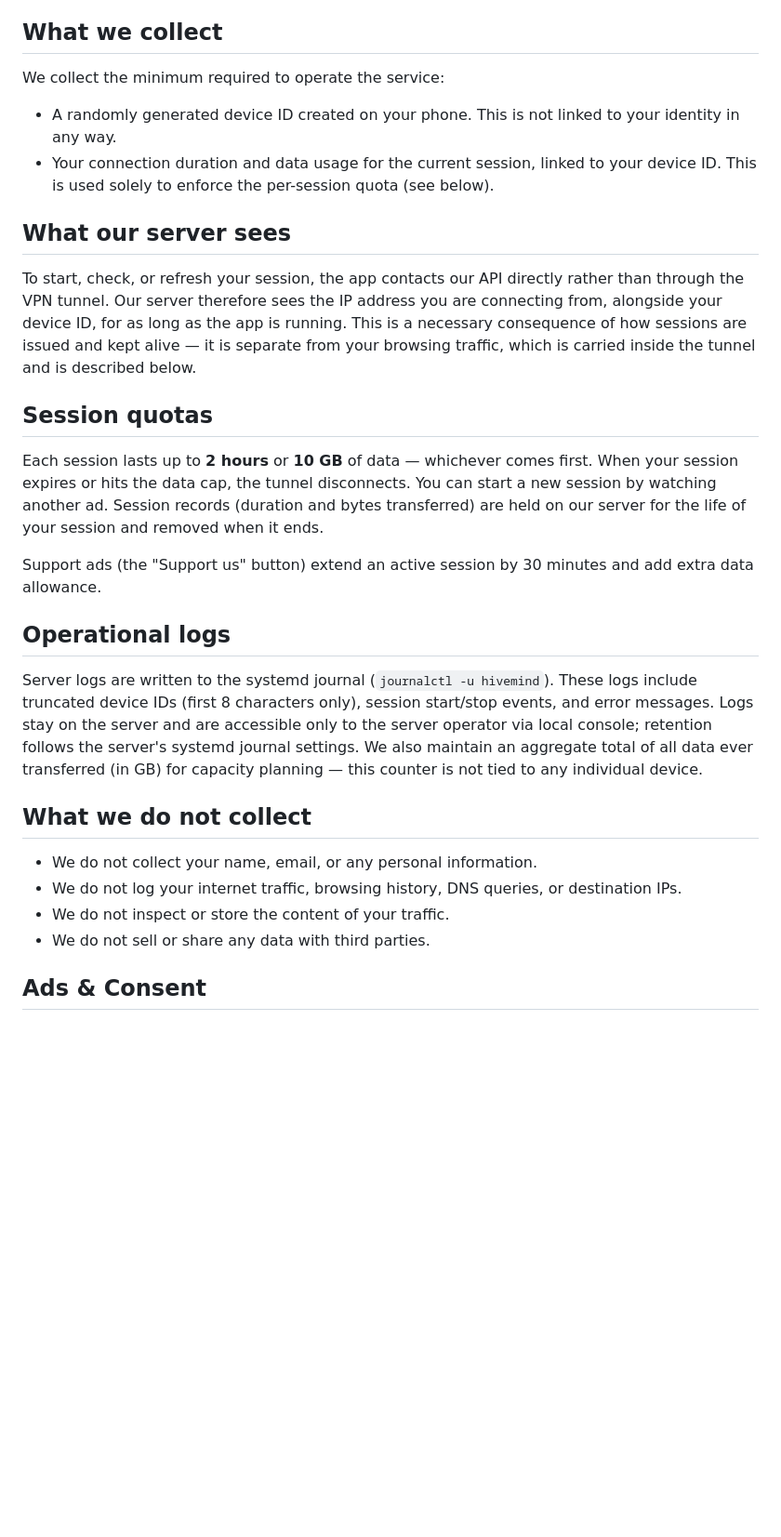
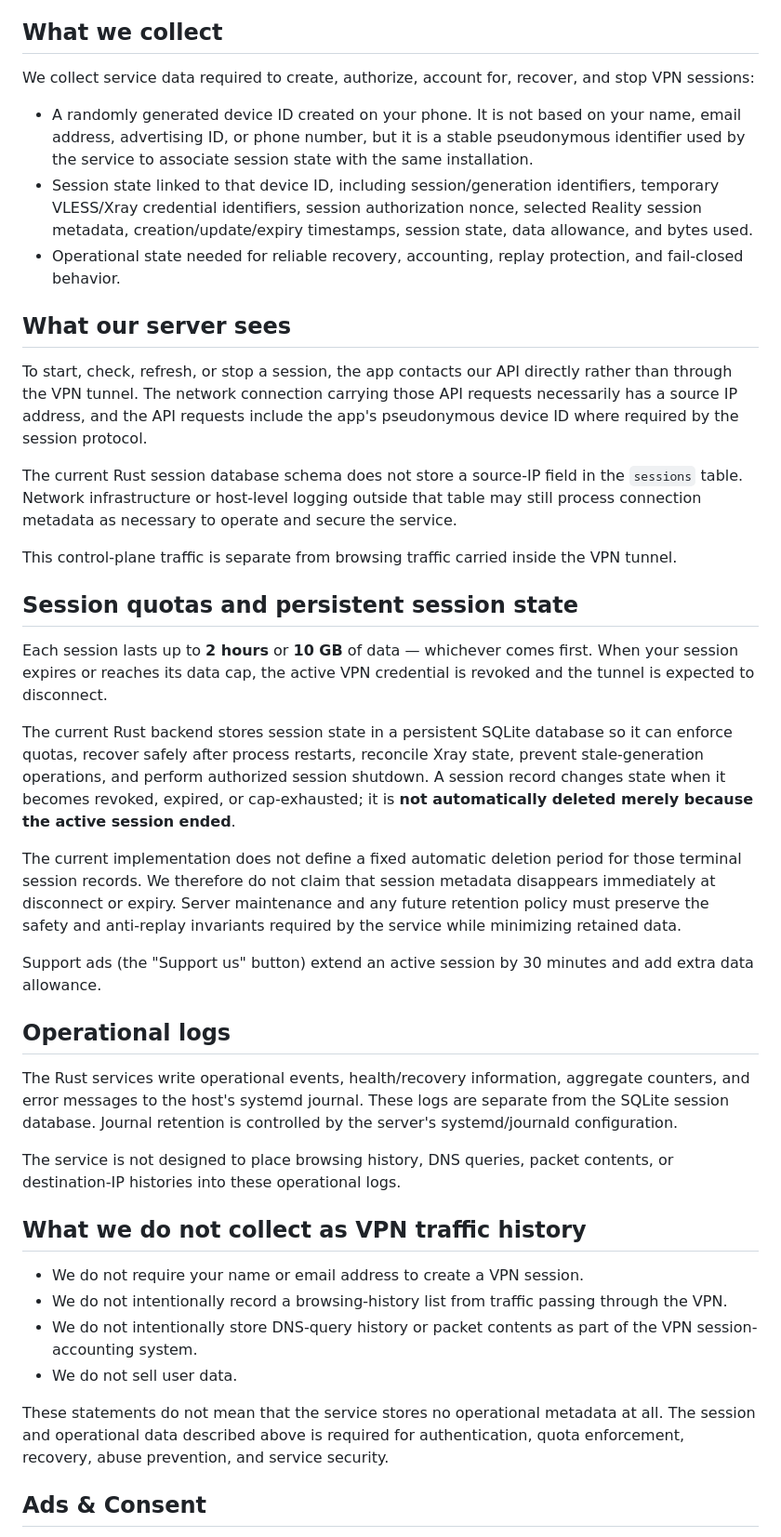
Before and after one commit to Naveax/ReVoltVPN, a Markdown page: PRIVACY_POLICY.md, the part around one of its changes. Shown at 93% size. Drawn GitHub-style; blank space fills up the shorter version.

Commit message:
Align privacy policy with persistent Rust session state

```diff
--- a/PRIVACY_POLICY.md
+++ b/PRIVACY_POLICY.md
@@ -10,31 +10,44 @@ When you first open the app, we show a brief summary of this policy before you c
 
 ## What we collect
 
-We collect the minimum required to operate the service:
+We collect service data required to create, authorize, account for, recover, and stop VPN sessions:
 
-- A randomly generated device ID created on your phone. This is not linked to your identity in any way.
-- Your connection duration and data usage for the current session, linked to your device ID. This is used solely to enforce the per-session quota (see below).
+- A randomly generated device ID created on your phone. It is not based on your name, email address, advertising ID, or phone number, but it is a stable pseudonymous identifier used by the service to associate session state with the same installation.
+- Session state linked to that device ID, including session/generation identifiers, temporary VLESS/Xray credential identifiers, session authorization nonce, selected Reality session metadata, creation/update/expiry timestamps, session state, data allowance, and bytes used.
+- Operational state needed for reliable recovery, accounting, replay protection, and fail-closed behavior.
 
 ## What our server sees
 
-To start, check, or refresh your session, the app contacts our API directly rather than through the VPN tunnel. Our server therefore sees the IP address you are connecting from, alongside your device ID, for as long as the app is running. This is a necessary consequence of how sessions are issued and kept alive — it is separate from your browsing traffic, which is carried inside the tunnel and is described below.
+To start, check, refresh, or stop a session, the app contacts our API directly rather than through the VPN tunnel. The network connection carrying those API requests necessarily has a source IP address, and the API requests include the app's pseudonymous device ID where required by the session protocol.
 
-## Session quotas
+The current Rust session database schema does not store a source-IP field in the `sessions` table. Network infrastructure or host-level logging outside that table may still process connection metadata as necessary to operate and secure the service.
 
-Each session lasts up to **2 hours** or **10 GB** of data — whichever comes first. When your session expires or hits the data cap, the tunnel disconnects. You can start a new session by watching another ad. Session records (duration and bytes transferred) are held on our server for the life of your session and removed when it ends.
+This control-plane traffic is separate from browsing traffic carried inside the VPN tunnel.
+
+## Session quotas and persistent session state
+
+Each session lasts up to **2 hours** or **10 GB** of data — whichever comes first. When your session expires or reaches its data cap, the active VPN credential is revoked and the tunnel is expected to disconnect.
+
+The current Rust backend stores session state in a persistent SQLite database so it can enforce quotas, recover safely after process restarts, reconcile Xray state, prevent stale-generation operations, and perform authorized session shutdown. A session record changes state when it becomes revoked, expired, or cap-exhausted; it is **not automatically deleted merely because the active session ended**.
+
+The current implementation does not define a fixed automatic deletion period for those terminal session records. We therefore do not claim that session metadata disappears immediately at disconnect or expiry. Server maintenance and any future retention policy must preserve the safety and anti-replay invariants required by the service while minimizing retained data.
 
 Support ads (the "Support us" button) extend an active session by 30 minutes and add extra data allowance.
 
 ## Operational logs
 
-Server logs are written to the systemd journal (`journalctl -u hivemind`). These logs include truncated device IDs (first 8 characters only), session start/stop events, and error messages. Logs stay on the server and are accessible only to the server operator via local console; retention follows the server's systemd journal settings. We also maintain an aggregate total of all data ever transferred (in GB) for capacity planning — this counter is not tied to any individual device.
+The Rust services write operational events, health/recovery information, aggregate counters, and error messages to the host's systemd journal. These logs are separate from the SQLite session database. Journal retention is controlled by the server's systemd/journald configuration.
 
-## What we do not collect
+The service is not designed to place browsing history, DNS queries, packet contents, or destination-IP histories into these operational logs.
 
-- We do not collect your name, email, or any personal information.
-- We do not log your internet traffic, browsing history, DNS queries, or destination IPs.
-- We do not inspect or store the content of your traffic.
-- We do not sell or share any data with third parties.
+## What we do not collect as VPN traffic history
+
+- We do not require your name or email address to create a VPN session.
+- We do not intentionally record a browsing-history list from traffic passing through the VPN.
+- We do not intentionally store DNS-query history or packet contents as part of the VPN session-accounting system.
+- We do not sell user data.
+
+These statements do not mean that the service stores no operational metadata at all. The session and operational data described above is required for authentication, quota enforcement, recovery, abuse prevention, and service security.
 
 ## Ads & Consent
 
```
Also changed, not shown: other parts of PRIVACY_POLICY.md (+3 -1 lines).
